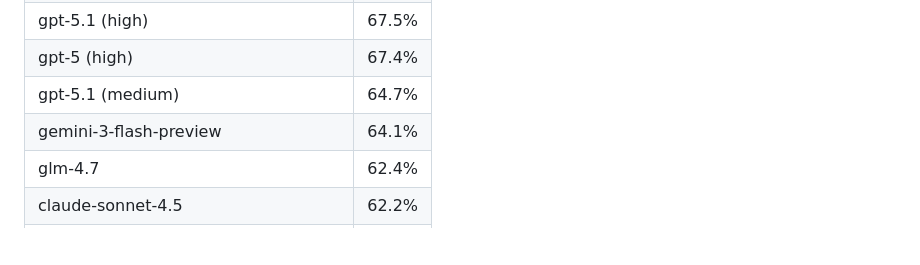
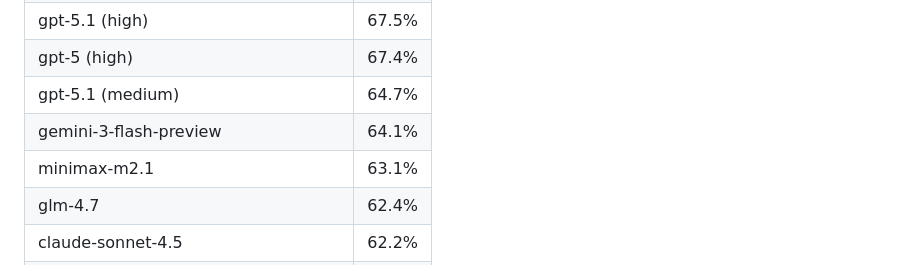
Before and after one commit to johnbean393/SVGBench, a Markdown page: README.md, the part around the change. GitHub-like rendering; blank space fills up the shorter version.

Commit message:
feat: Add MiniMax-M2.1

```diff
--- a/README.md
+++ b/README.md
@@ -32,6 +32,7 @@ SVGBench evaluates how well language models can code and reason with physical co
 | gpt-5 (high) | 67.4% |
 | gpt-5.1 (medium) | 64.7% |
 | gemini-3-flash-preview | 64.1% |
+| minimax-m2.1 | 63.1% |
 | glm-4.7 | 62.4% |
 | claude-sonnet-4.5 | 62.2% |
 | gemini-2.5-pro | 61.4% |
```
